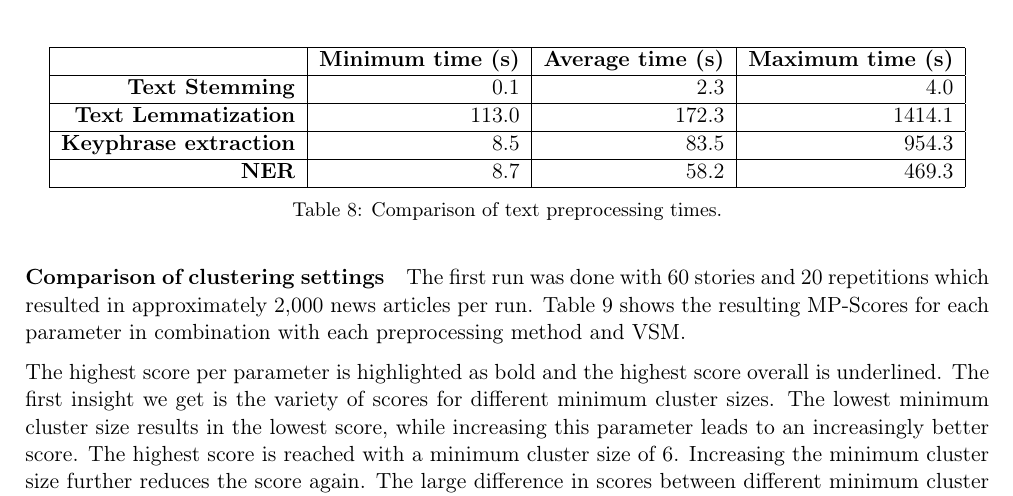
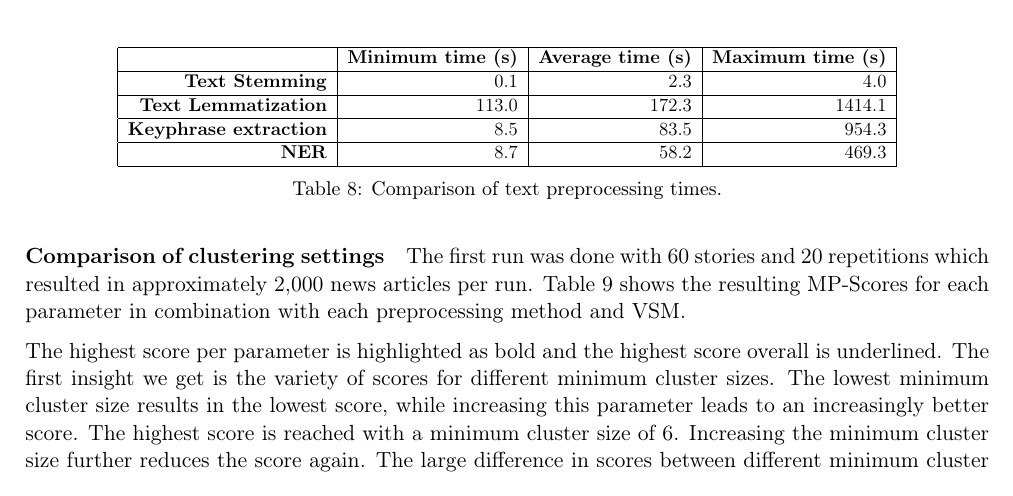
Before and after one commit to dpacassi/dynamic-event-detection-in-data-streams, a LaTeX thesis (doc/thesis.tex, which reads doc/5a_cluster_evaluation.tex): part of page 31 of 53, cut so that both start at the same text. Compiled offline with pdfLaTeX.

Commit message:
Improve text

```diff
--- a/doc/5a_cluster_evaluation.tex
+++ b/doc/5a_cluster_evaluation.tex
@@ -63,6 +63,7 @@ As we can see in \tabref{tab:preprocessing_times}, Text Stemming is by far the f
 
 \begin{table}[h]
     \centering
+    \scalebox{0.85}{
         \begin{tabular}{|r|r|r|r|}
         \hline
          & \textbf{Minimum time (s)} & \textbf{Average time (s)} & \textbf{Maximum time (s)} \\ \hline
```
Also changed, not shown: doc/thesis.pdf, doc/5a_cluster_evaluation.tex (1 more changed lines). Lines whose indentation alone changed are shown as unchanged.
